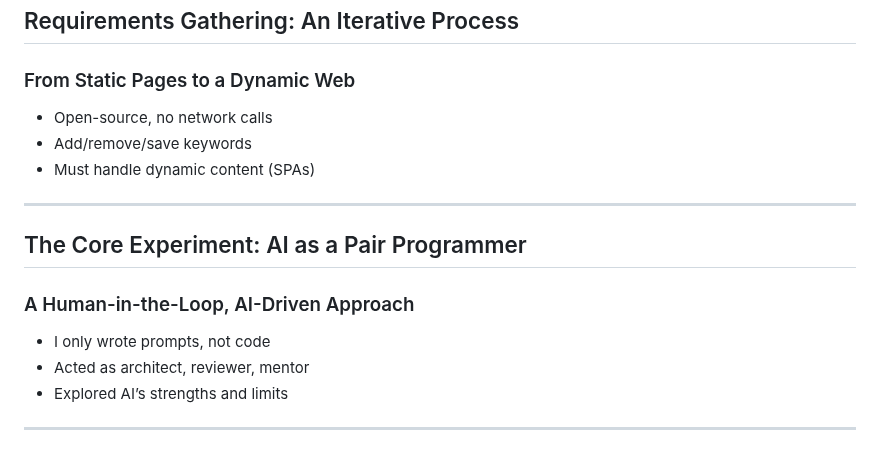
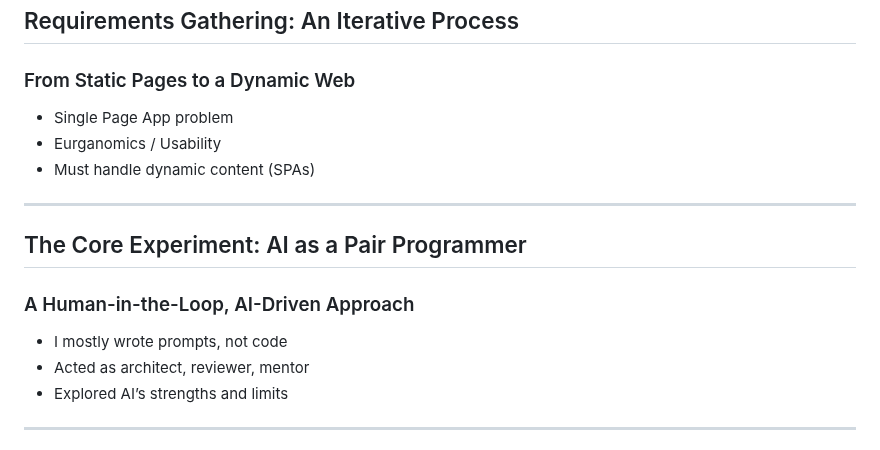
Before and after one commit to abaines/marp-search-extension, a Markdown page: slides.md, the part around one of its changes. Rendered like a GitHub page.

```diff
--- a/slides.md
+++ b/slides.md
@@ -143,8 +143,8 @@ Initial Requirements:
 
 ### From Static Pages to a Dynamic Web
 
-- Open-source, no network calls
-- Add/remove/save keywords
+- Single Page App problem
+- Eurganomics / Usability
 - Must handle dynamic content (SPAs)
 
 <!--
@@ -162,7 +162,7 @@ The initial highlighting logic would miss this new content.
 
 ### A Human-in-the-Loop, AI-Driven Approach
 
-- I only wrote prompts, not code
+- I mostly wrote prompts, not code
 - Acted as architect, reviewer, mentor
 - Explored AI’s strengths and limits
 
```
Also changed, not shown: other parts of slides.md (+17 -17 lines).
